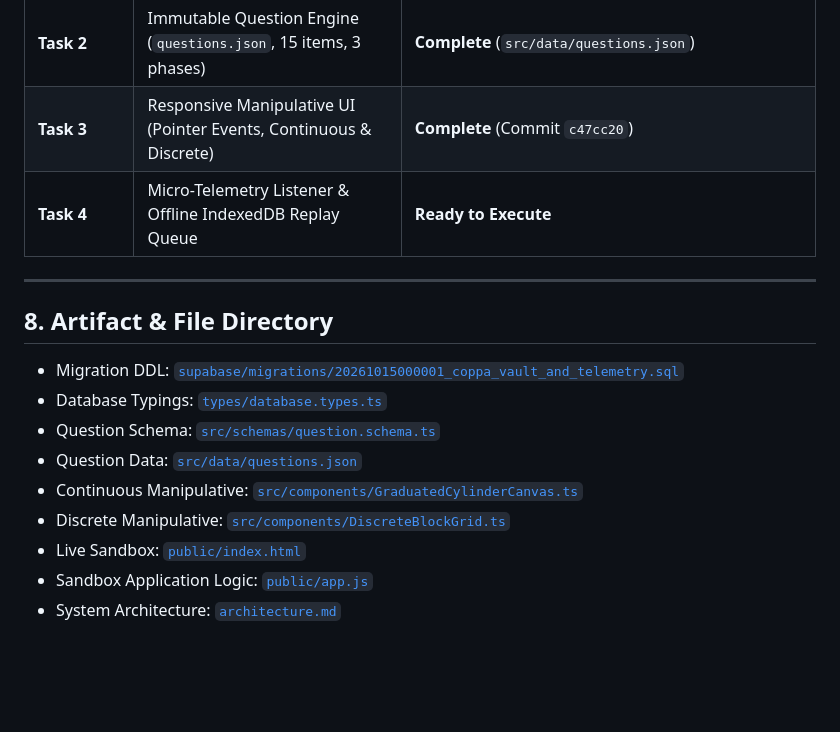
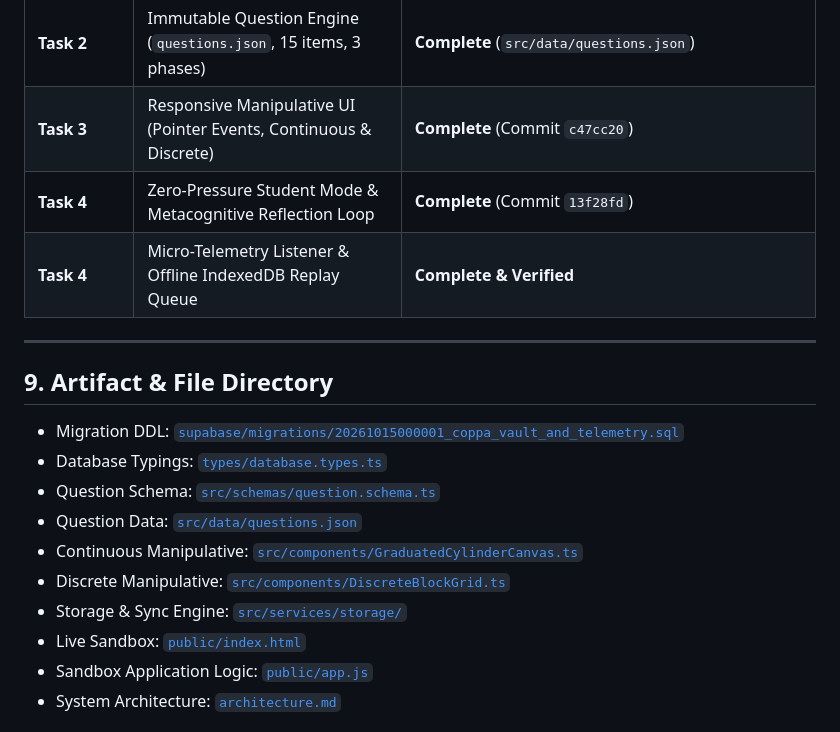
Before and after one commit to crzyazian/sonar-math-mvp, a Markdown page: architecture.md, the part around one of its changes. Rendered like a GitHub page; blank space fills up the shorter version.

```diff
--- a/architecture.md
+++ b/architecture.md
@@ -172,17 +200,19 @@ The interactive UI components have been built and verified in a live browser tes
 | **Task 1** | TypeScript Data Contracts & IndexedDB Write-Ahead Cache | **Complete** (`src/services/storage/`) |
 | **Task 2** | Immutable Question Engine (`questions.json`, 15 items, 3 phases) | **Complete** (`src/data/questions.json`) |
 | **Task 3** | Responsive Manipulative UI (Pointer Events, Continuous & Discrete) | **Complete** (Commit `c47cc20`) |
-| **Task 4** | Micro-Telemetry Listener & Offline IndexedDB Replay Queue | **Ready to Execute** |
+| **Task 4** | Zero-Pressure Student Mode & Metacognitive Reflection Loop | **Complete** (Commit `13f28fd`) |
+| **Task 4** | Micro-Telemetry Listener & Offline IndexedDB Replay Queue | **Complete & Verified** |
 
 ---
 
-## 8. Artifact & File Directory
+## 9. Artifact & File Directory
 - Migration DDL: [`supabase/migrations/20261015000001_coppa_vault_and_telemetry.sql`](file:///C:/Users/Workstation/.gemini/antigravity-ide/scratch/sonar-math-mvp/supabase/migrations/20261015000001_coppa_vault_and_telemetry.sql)
 - Database Typings: [`types/database.types.ts`](file:///C:/Users/Workstation/.gemini/antigravity-ide/scratch/sonar-math-mvp/types/database.types.ts)
 - Question Schema: [`src/schemas/question.schema.ts`](file:///C:/Users/Workstation/.gemini/antigravity-ide/scratch/sonar-math-mvp/src/schemas/question.schema.ts)
 - Question Data: [`src/data/questions.json`](file:///C:/Users/Workstation/.gemini/antigravity-ide/scratch/sonar-math-mvp/src/data/questions.json)
 - Continuous Manipulative: [`src/components/GraduatedCylinderCanvas.ts`](file:///C:/Users/Workstation/.gemini/antigravity-ide/scratch/sonar-math-mvp/src/components/GraduatedCylinderCanvas.ts)
 - Discrete Manipulative: [`src/components/DiscreteBlockGrid.ts`](file:///C:/Users/Workstation/.gemini/antigravity-ide/scratch/sonar-math-mvp/src/components/DiscreteBlockGrid.ts)
+- Storage & Sync Engine: [`src/services/storage/`](file:///C:/Users/Workstation/.gemini/antigravity-ide/scratch/sonar-math-mvp/src/services/storage/)
 - Live Sandbox: [`public/index.html`](file:///C:/Users/Workstation/.gemini/antigravity-ide/scratch/sonar-math-mvp/public/index.html)
 - Sandbox Application Logic: [`public/app.js`](file:///C:/Users/Workstation/.gemini/antigravity-ide/scratch/sonar-math-mvp/public/app.js)
 - System Architecture: [`architecture.md`](file:///C:/Users/Workstation/.gemini/antigravity-ide/scratch/sonar-math-mvp/architecture.md)
```
Also changed, not shown: other parts of architecture.md (+29 -1 lines).
